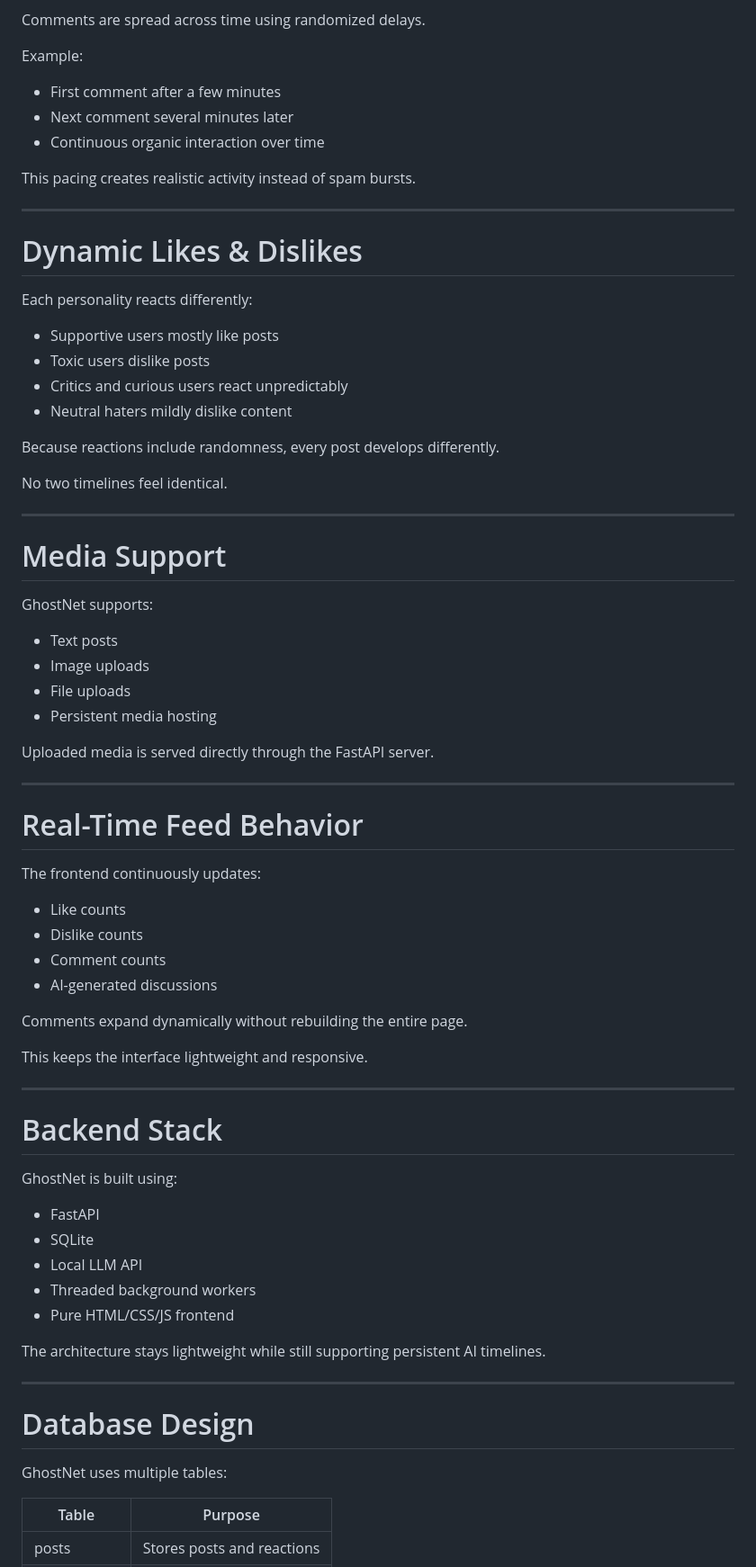
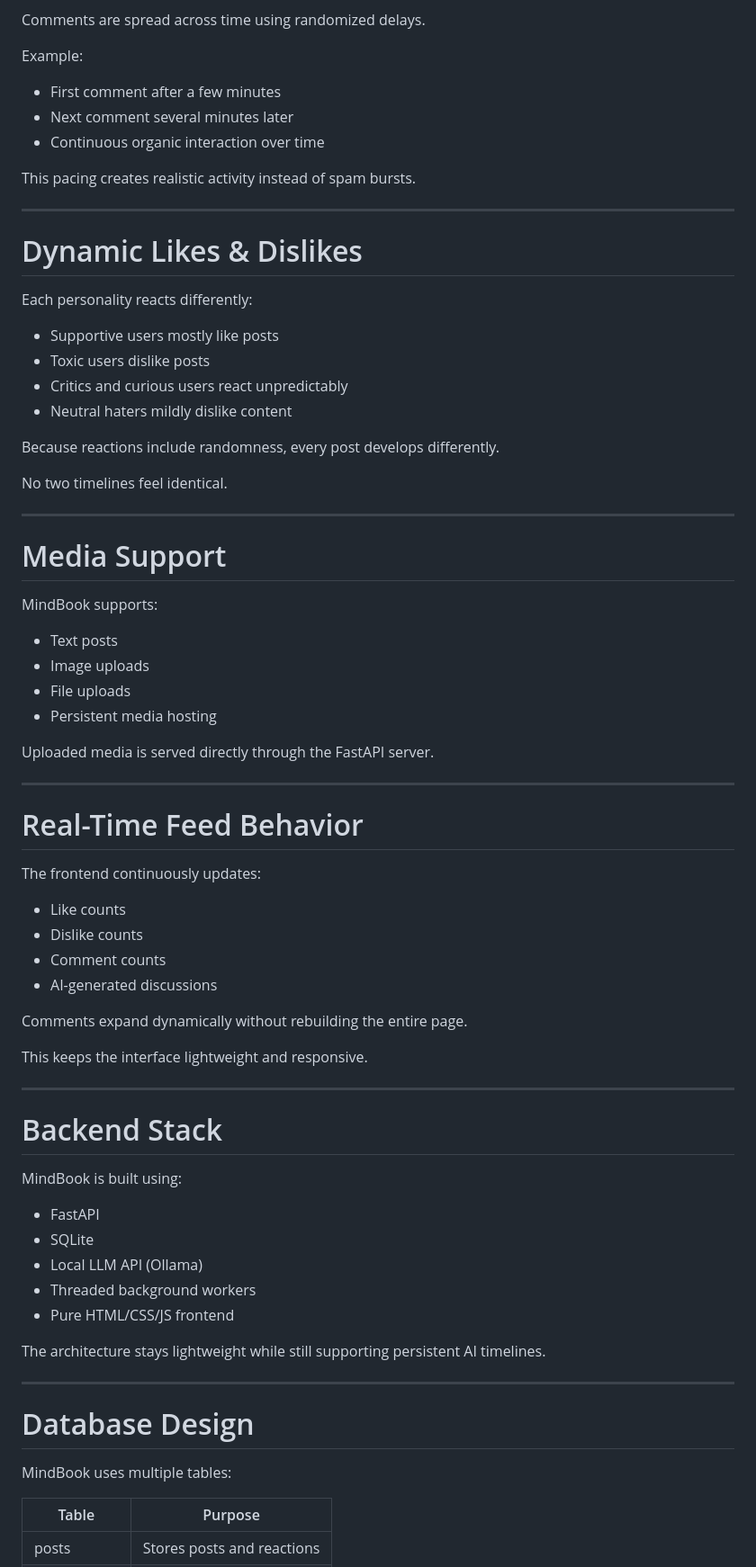
Before and after one commit to arulbalaji-pro/mindbook, a Markdown page: README.md, the part around one of its changes. Shown at 90% size. Rendered like a GitHub page.

```diff
--- a/README.md
+++ b/README.md
@@ -73,9 +73,9 @@ Comments are spread across time using randomized delays.
 
 Example:
 
-* First comment after a few minutes
-* Next comment several minutes later
-* Continuous organic interaction over time
+- First comment after a few minutes
+- Next comment several minutes later
+- Continuous organic interaction over time
 
 This pacing creates realistic activity instead of spam bursts.
 
@@ -85,10 +85,10 @@ This pacing creates realistic activity instead of spam bursts.
 
 Each personality reacts differently:
 
-* Supportive users mostly like posts
-* Toxic users dislike posts
-* Critics and curious users react unpredictably
-* Neutral haters mildly dislike content
+- Supportive users mostly like posts
+- Toxic users dislike posts
+- Critics and curious users react unpredictably
+- Neutral haters mildly dislike content
 
 Because reactions include randomness, every post develops differently.
 
@@ -98,12 +98,12 @@ No two timelines feel identical.
 
 # Media Support
 
-GhostNet supports:
+MindBook supports:
 
-* Text posts
-* Image uploads
-* File uploads
-* Persistent media hosting
+- Text posts
+- Image uploads
+- File uploads
+- Persistent media hosting
 
 Uploaded media is served directly through the FastAPI server.
 
@@ -113,10 +113,10 @@ Uploaded media is served directly through the FastAPI server.
 
 The frontend continuously updates:
 
-* Like counts
-* Dislike counts
-* Comment counts
-* AI-generated discussions
+- Like counts
+- Dislike counts
+- Comment counts
+- AI-generated discussions
 
 Comments expand dynamically without rebuilding the entire page.
 
@@ -126,13 +126,13 @@ This keeps the interface lightweight and responsive.
 
 # Backend Stack
 
-GhostNet is built using:
+MindBook is built using:
 
-* FastAPI
-* SQLite
-* Local LLM API
-* Threaded background workers
-* Pure HTML/CSS/JS frontend
+- FastAPI
+- SQLite
+- Local LLM API (Ollama)
+- Threaded background workers
+- Pure HTML/CSS/JS frontend
 
 The architecture stays lightweight while still supporting persistent AI timelines.
 
@@ -140,7 +140,7 @@ The architecture stays lightweight while still supporting persistent AI timeline
 
 # Database Design
 
-GhostNet uses multiple tables:
+MindBook uses multiple tables:
 
 | Table        | Purpose                    |
 | ------------ | -------------------------- |
```
Also changed, not shown: other parts of README.md (+73 -102 lines).
